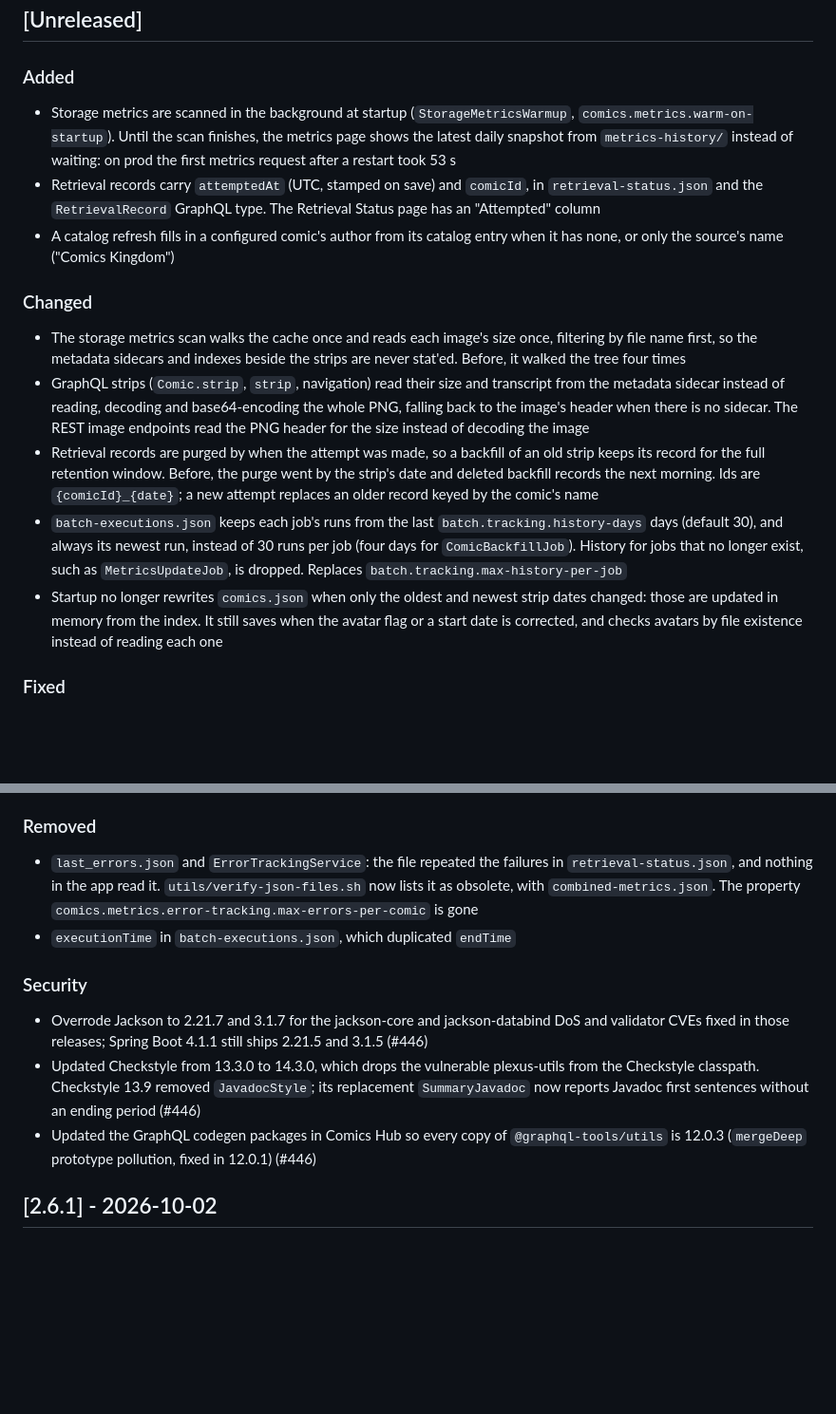
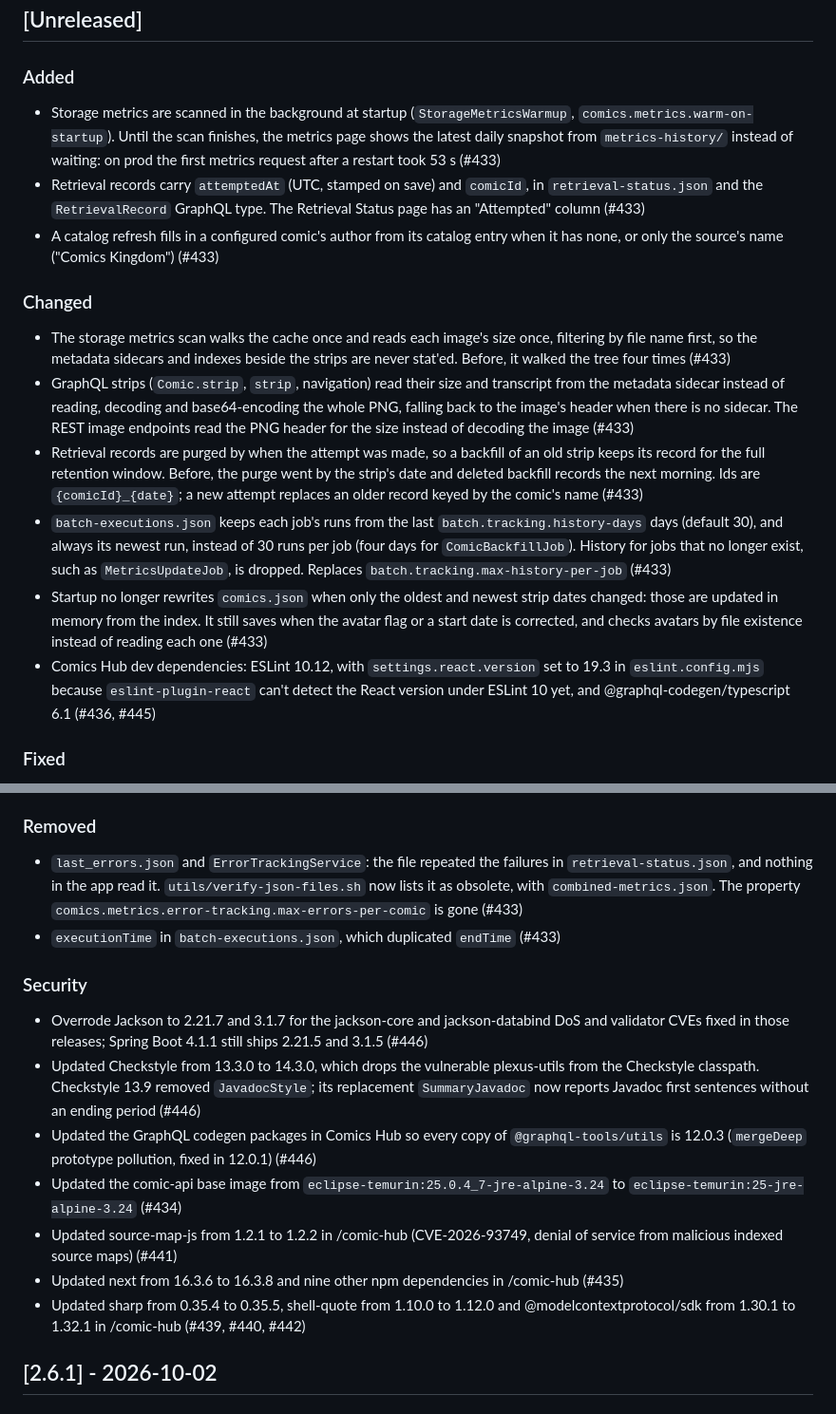
Before and after one commit to KKDad/ComicCacher, a Markdown page: CHANGELOG.md, 2 parts joined by grey strips. Shown at 95% size. Rendered like a GitHub page; blank space fills up the shorter version.

Commit message:
Bring the Unreleased changelog up to date with merges since 2.6.1 (#448)
Adds PR numbers to the entries from #433, #438 and #443, and entries for
#434, #435, #436, #439, #440, #441, #442 and #445.

#437 fixed a crash in 2.6.2-rc1 that never reached a release, and #444
only adds a TODO, so neither gets an entry.

```diff
--- a/CHANGELOG.md
+++ b/CHANGELOG.md
@@ -6,15 +6,16 @@ and this project adheres to [Semantic Versioning](https://semver.org/spec/v2.0.0
 
 ## [Unreleased]
 ### Added
-- Storage metrics are scanned in the background at startup (`StorageMetricsWarmup`, `comics.metrics.warm-on-startup`). Until the scan finishes, the metrics page shows the latest daily snapshot from `metrics-history/` instead of waiting: on prod the first metrics request after a restart took 53 s
-- Retrieval records carry `attemptedAt` (UTC, stamped on save) and `comicId`, in `retrieval-status.json` and the `RetrievalRecord` GraphQL type. The Retrieval Status page has an "Attempted" column
-- A catalog refresh fills in a configured comic's author from its catalog entry when it has none, or only the source's name ("Comics Kingdom")
+- Storage metrics are scanned in the background at startup (`StorageMetricsWarmup`, `comics.metrics.warm-on-startup`). Until the scan finishes, the metrics page shows the latest daily snapshot from `metrics-history/` instead of waiting: on prod the first metrics request after a restart took 53 s (#433)
+- Retrieval records carry `attemptedAt` (UTC, stamped on save) and `comicId`, in `retrieval-status.json` and the `RetrievalRecord` GraphQL type. The Retrieval Status page has an "Attempted" column (#433)
+- A catalog refresh fills in a configured comic's author from its catalog entry when it has none, or only the source's name ("Comics Kingdom") (#433)
 
 ### Changed
-- The storage metrics scan walks the cache once and reads each image's size once, filtering by file name first, so the metadata sidecars and indexes beside the strips are never stat'ed. Before, it walked the tree four times
-- GraphQL strips (`Comic.strip`, `strip`, navigation) read their size and transcript from the metadata sidecar instead of reading, decoding and base64-encoding the whole PNG, falling back to the image's header when there is no sidecar. The REST image endpoints read the PNG header for the size instead of decoding the image
-- Retrieval records are purged by when the attempt was made, so a backfill of an old strip keeps its record for the full retention window. Before, the purge went by the strip's date and deleted backfill records the next morning. Ids are `{comicId}_{date}`; a new attempt replaces an older record keyed by the comic's name
-- `batch-executions.json` keeps each job's runs from the last `batch.tracking.history-days` days (default 30), and always its newest run, instead of 30 runs per job (four days for `ComicBackfillJob`). History for jobs that no longer exist, such as `MetricsUpdateJob`, is dropped. Replaces `batch.tracking.max-history-per-job`
-- Startup no longer rewrites `comics.json` when only the oldest and newest strip dates changed: those are updated in memory from the index. It still saves when the avatar flag or a start date is corrected, and checks avatars by file existence instead of reading each one
+- The storage metrics scan walks the cache once and reads each image's size once, filtering by file name first, so the metadata sidecars and indexes beside the strips are never stat'ed. Before, it walked the tree four times (#433)
+- GraphQL strips (`Comic.strip`, `strip`, navigation) read their size and transcript from the metadata sidecar instead of reading, decoding and base64-encoding the whole PNG, falling back to the image's header when there is no sidecar. The REST image endpoints read the PNG header for the size instead of decoding the image (#433)
+- Retrieval records are purged by when the attempt was made, so a backfill of an old strip keeps its record for the full retention window. Before, the purge went by the strip's date and deleted backfill records the next morning. Ids are `{comicId}_{date}`; a new attempt replaces an older record keyed by the comic's name (#433)
+- `batch-executions.json` keeps each job's runs from the last `batch.tracking.history-days` days (default 30), and always its newest run, instead of 30 runs per job (four days for `ComicBackfillJob`). History for jobs that no longer exist, such as `MetricsUpdateJob`, is dropped. Replaces `batch.tracking.max-history-per-job` (#433)
+- Startup no longer rewrites `comics.json` when only the oldest and newest strip dates changed: those are updated in memory from the index. It still saves when the avatar flag or a start date is corrected, and checks avatars by file existence instead of reading each one (#433)
+- Comics Hub dev dependencies: ESLint 10.12, with `settings.react.version` set to 19.3 in `eslint.config.mjs` because `eslint-plugin-react` can't detect the React version under ESLint 10 yet, and @graphql-codegen/typescript 6.1 (#436, #445)
 
 ### Fixed
@@ -26,12 +27,16 @@ and this project adheres to [Semantic Versioning](https://semver.org/spec/v2.0.0
 
 ### Removed
-- `last_errors.json` and `ErrorTrackingService`: the file repeated the failures in `retrieval-status.json`, and nothing in the app read it. `utils/verify-json-files.sh` now lists it as obsolete, with `combined-metrics.json`. The property `comics.metrics.error-tracking.max-errors-per-comic` is gone
-- `executionTime` in `batch-executions.json`, which duplicated `endTime`
+- `last_errors.json` and `ErrorTrackingService`: the file repeated the failures in `retrieval-status.json`, and nothing in the app read it. `utils/verify-json-files.sh` now lists it as obsolete, with `combined-metrics.json`. The property `comics.metrics.error-tracking.max-errors-per-comic` is gone (#433)
+- `executionTime` in `batch-executions.json`, which duplicated `endTime` (#433)
 
 ### Security
 - Overrode Jackson to 2.21.7 and 3.1.7 for the jackson-core and jackson-databind DoS and validator CVEs fixed in those releases; Spring Boot 4.1.1 still ships 2.21.5 and 3.1.5 (#446)
 - Updated Checkstyle from 13.3.0 to 14.3.0, which drops the vulnerable plexus-utils from the Checkstyle classpath. Checkstyle 13.9 removed `JavadocStyle`; its replacement `SummaryJavadoc` now reports Javadoc first sentences without an ending period (#446)
 - Updated the GraphQL codegen packages in Comics Hub so every copy of `@graphql-tools/utils` is 12.0.3 (`mergeDeep` prototype pollution, fixed in 12.0.1) (#446)
+- Updated the comic-api base image from `eclipse-temurin:25.0.4_7-jre-alpine-3.24` to `eclipse-temurin:25-jre-alpine-3.24` (#434)
+- Updated source-map-js from 1.2.1 to 1.2.2 in /comic-hub (CVE-2026-93749, denial of service from malicious indexed source maps) (#441)
+- Updated next from 16.3.6 to 16.3.8 and nine other npm dependencies in /comic-hub (#435)
+- Updated sharp from 0.35.4 to 0.35.5, shell-quote from 1.10.0 to 1.12.0 and @modelcontextprotocol/sdk from 1.30.1 to 1.32.1 in /comic-hub (#439, #440, #442)
 
 ## [2.6.1] - 2026-10-02
 ### Added
```
Also changed, not shown: other parts of CHANGELOG.md (+5 -5 lines).
